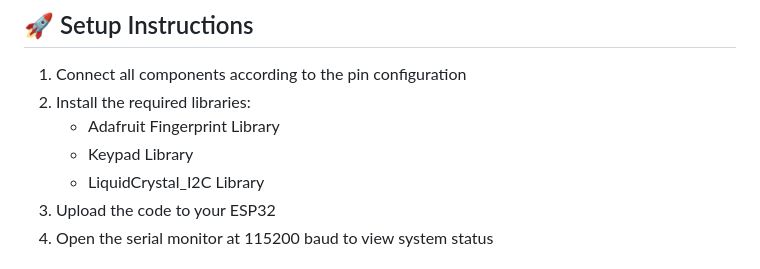
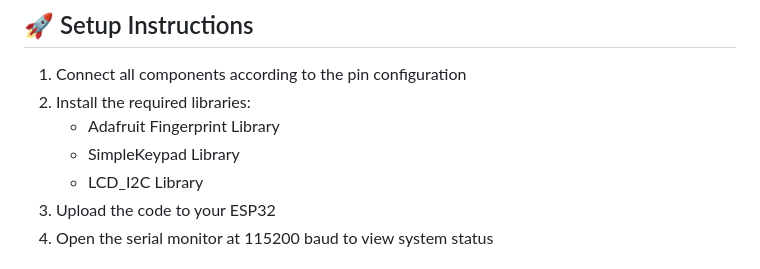
Before and after one commit to AikeL01/ESP32-Fingerprint-Keypad-Locker, a Markdown page: README.md, the part around the change. Rendered like a GitHub page.

```diff
--- a/README.md
+++ b/README.md
@@ -40,8 +40,8 @@ A secure, reliable electronic locker system powered by ESP32 with fingerprint an
 1. Connect all components according to the pin configuration
 2. Install the required libraries:
    - Adafruit Fingerprint Library
-   - Keypad Library
-   - LiquidCrystal_I2C Library
+   - SimpleKeypad Library
+   - LCD_I2C Library
 3. Upload the code to your ESP32
 4. Open the serial monitor at 115200 baud to view system status
 
```
